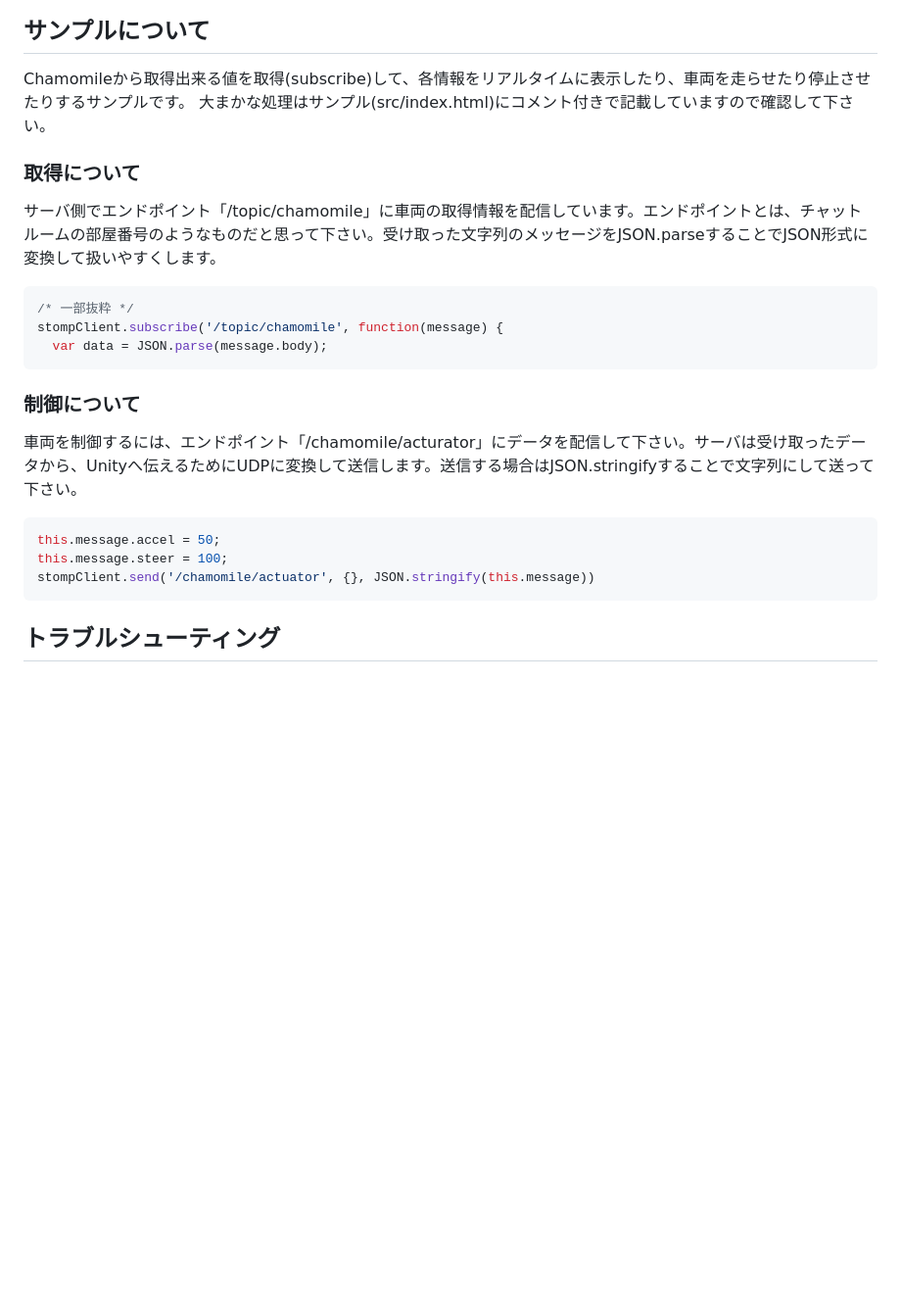
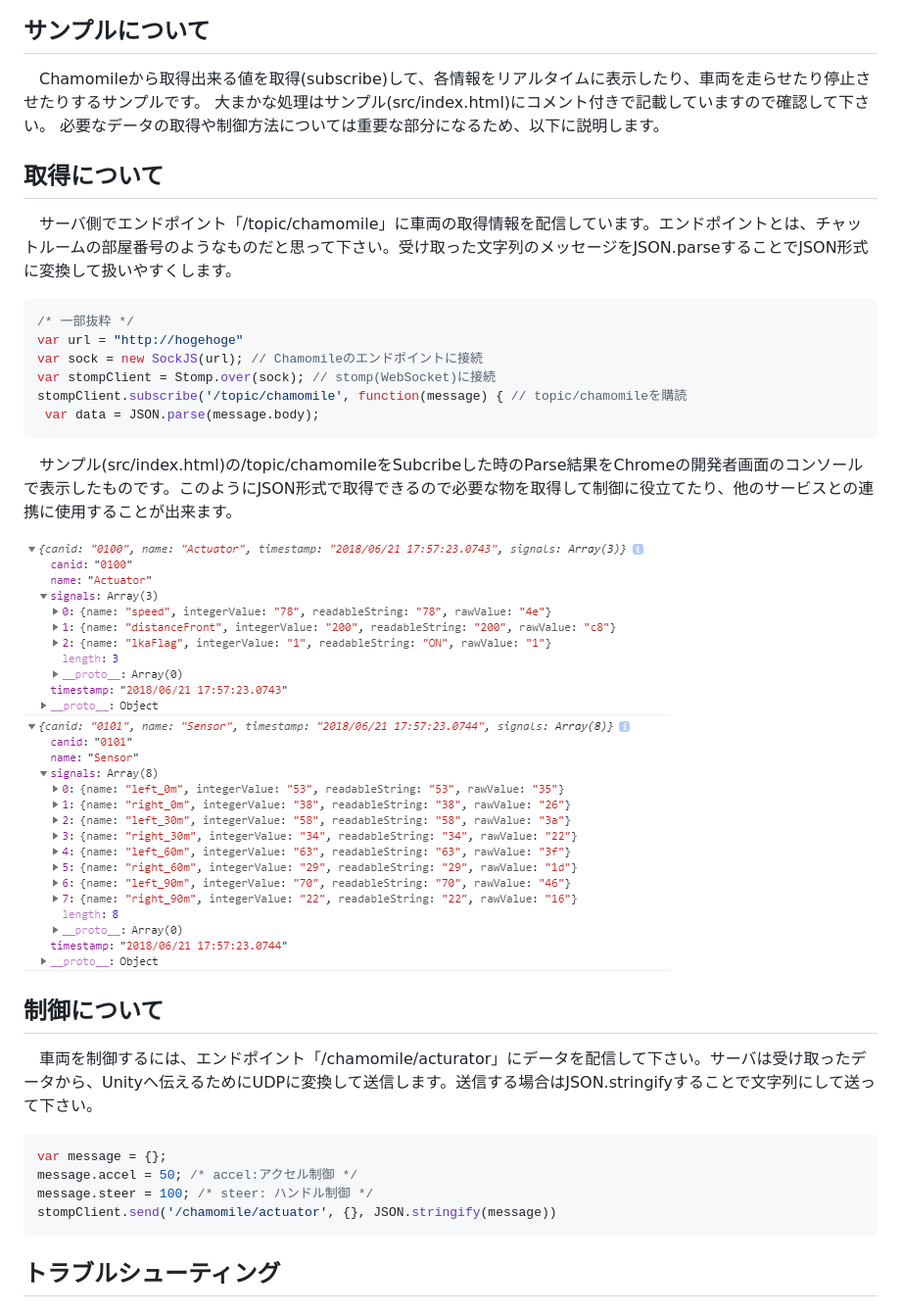
Before and after one commit to technoco/chamomile-client-sample, a Markdown page: README.md, the part around the change printed below. Shown: that part at 98% size. Drawn GitHub-style; pictures changed too: img/devtools.png (added); blank space fills up the shorter version.

````diff
--- a/README.md
+++ b/README.md
@@ -28,23 +46,37 @@ Websocketで通信することでリアルタイムに車両の情報を取得
 ![構成イメージ](img/Chamomile.png)
 
 ## サンプルについて
-Chamomileから取得出来る値を取得(subscribe)して、各情報をリアルタイムに表示したり、車両を走らせたり停止させたりするサンプルです。
+　Chamomileから取得出来る値を取得(subscribe)して、各情報をリアルタイムに表示したり、車両を走らせたり停止させたりするサンプルです。
 大まかな処理はサンプル(src/index.html)にコメント付きで記載していますので確認して下さい。
+必要なデータの取得や制御方法については重要な部分になるため、以下に説明します。
 
-### 取得について
-サーバ側でエンドポイント「/topic/chamomile」に車両の取得情報を配信しています。エンドポイントとは、チャットルームの部屋番号のようなものだと思って下さい。受け取った文字列のメッセージをJSON.parseすることでJSON形式に変換して扱いやすくします。
+## 取得について
+　サーバ側でエンドポイント「/topic/chamomile」に車両の取得情報を配信しています。エンドポイントとは、チャットルームの部屋番号のようなものだと思って下さい。受け取った文字列のメッセージをJSON.parseすることでJSON形式に変換して扱いやすくします。
+
 ```javascript
 /* 一部抜粋 */
-stompClient.subscribe('/topic/chamomile', function(message) {
-  var data = JSON.parse(message.body);
+var url = "http://hogehoge"
+var sock = new SockJS(url); // Chamomileのエンドポイントに接続
+var stompClient = Stomp.over(sock); // stomp(WebSocket)に接続
+stompClient.subscribe('/topic/chamomile', function(message) { // topic/chamomileを購読
+ var data = JSON.parse(message.body);
 ```
 
-### 制御について
-車両を制御するには、エンドポイント「/chamomile/acturator」にデータを配信して下さい。サーバは受け取ったデータから、Unityへ伝えるためにUDPに変換して送信します。送信する場合はJSON.stringifyすることで文字列にして送って下さい。
+　サンプル(src/index.html)の/topic/chamomileをSubcribeした時のParse結果をChromeの開発者画面のコンソールで表示したものです。このようにJSON形式で取得できるので必要な物を取得して制御に役立てたり、他のサービスとの連携に使用することが出来ます。
+
+
+![](/img/devtools.png)
+
+
+## 制御について
+　車両を制御するには、エンドポイント「/chamomile/acturator」にデータを配信して下さい。サーバは受け取ったデータから、Unityへ伝えるためにUDPに変換して送信します。送信する場合はJSON.stringifyすることで文字列にして送って下さい。
 ```javascript
-this.message.accel = 50;
-this.message.steer = 100;
-stompClient.send('/chamomile/actuator', {}, JSON.stringify(this.message))
+var message = {};
+message.accel = 50; /* accel:アクセル制御 */
+message.steer = 100; /* steer: ハンドル制御 */
+stompClient.send('/chamomile/actuator', {}, JSON.stringify(message))
 ```
 
+
+
 ## トラブルシューティング
````
Also changed, not shown: other parts of README.md (+25 -1 lines), img/chamomileServer.png (added), 1 other file.
